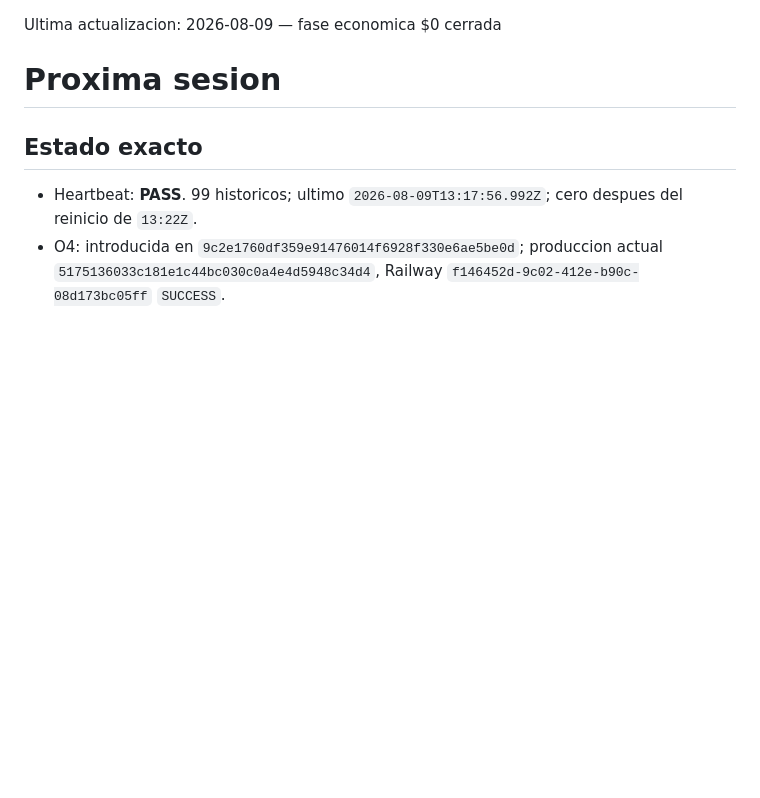
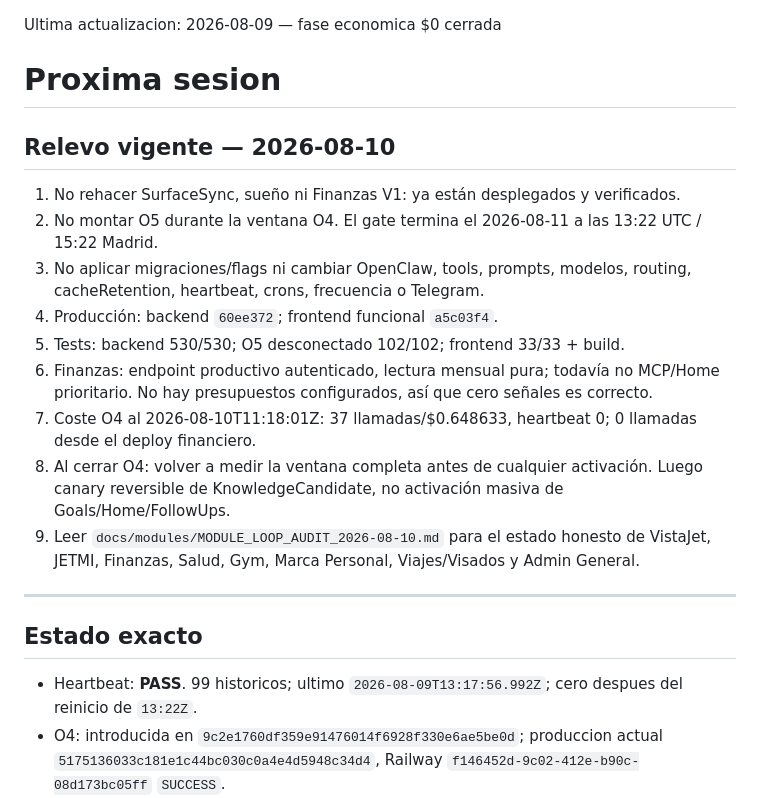
Before and after one commit to Elena2797/ElenaOS, a Markdown page: docs/NEXT_SESSION.md, the part around the change. GitHub-like rendering; blank space fills up the shorter version.

```diff
--- a/docs/NEXT_SESSION.md
+++ b/docs/NEXT_SESSION.md
@@ -1,6 +1,22 @@
 Ultima actualizacion: 2026-08-09 — fase economica $0 cerrada
 
 # Proxima sesion
+
+## Relevo vigente — 2026-08-10
+
+1. No rehacer SurfaceSync, sueño ni Finanzas V1: ya están desplegados y verificados.
+2. No montar O5 durante la ventana O4. El gate termina el 2026-08-11 a las 13:22 UTC / 15:22 Madrid.
+3. No aplicar migraciones/flags ni cambiar OpenClaw, tools, prompts, modelos, routing, cacheRetention, heartbeat, crons, frecuencia o Telegram.
+4. Producción: backend `60ee372`; frontend funcional `a5c03f4`.
+5. Tests: backend 530/530; O5 desconectado 102/102; frontend 33/33 + build.
+6. Finanzas: endpoint productivo autenticado, lectura mensual pura; todavía no MCP/Home prioritario. No hay presupuestos configurados, así que cero señales es correcto.
+7. Coste O4 al 2026-08-10T11:18:01Z: 37 llamadas/$0.648633, heartbeat 0; 0 llamadas desde el deploy financiero.
+8. Al cerrar O4: volver a medir la ventana completa antes de cualquier activación. Luego canary reversible de KnowledgeCandidate, no activación masiva de Goals/Home/FollowUps.
+9. Leer `docs/modules/MODULE_LOOP_AUDIT_2026-08-10.md` para el estado honesto de VistaJet, JETMI, Finanzas, Salud, Gym, Marca Personal, Viajes/Visados y Admin General.
+
+---
+
+
 
 ## Estado exacto
 
```
Also changed, not shown: docs/CURRENT_STATE.md (+43 -1 lines).
